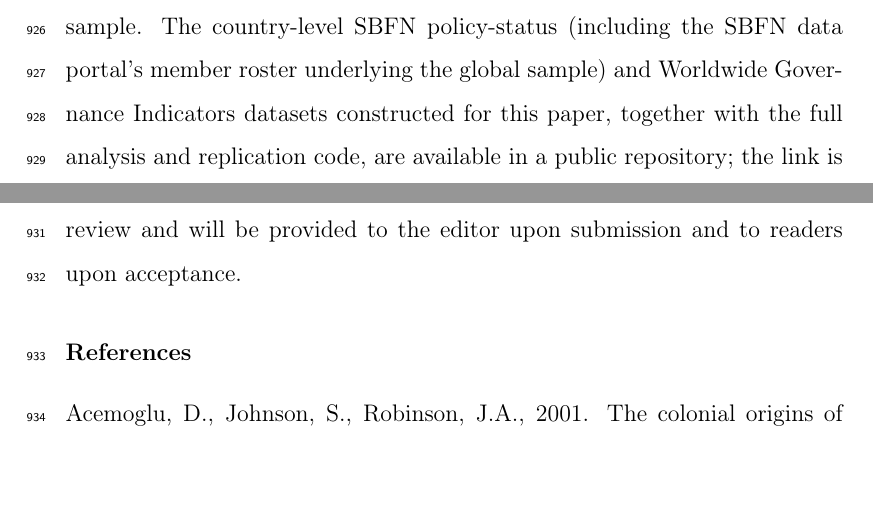
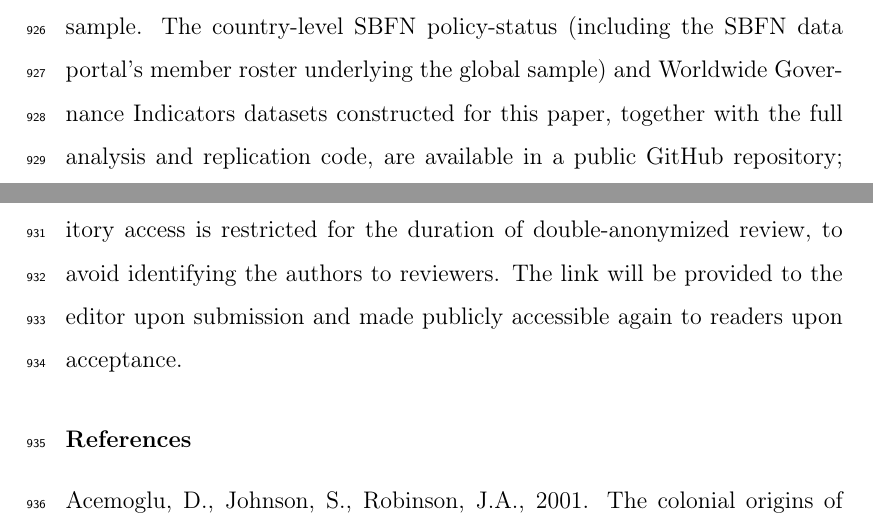
Before and after one commit to vinhqdang/green-credit-substitution, a LaTeX paper (latex/manuscript.tex): two parts of pages 53 and 54 of 59, joined at a grey line, cut so that both start at the same text, the shorter picture padded with empty space. Compiled offline with pdfLaTeX.

Commit message:
Clarify data availability: GitHub repo, access restricted during review

```diff
--- a/latex/manuscript.tex
+++ b/latex/manuscript.tex
@@ -607,7 +607,7 @@ Total & 61 \\
 
 \subsection*{Data availability}
 
-Data in support of the findings of this study is available from the corresponding author upon reasonable request, subject to the World Bank Enterprise Surveys' own terms of use for the underlying firm-level microdata (enterprisesurveys.org, free registration required), including the standardized cross-country database and Productivity Database underlying the global sample. The country-level SBFN policy-status (including the SBFN data portal's member roster underlying the global sample) and Worldwide Governance Indicators datasets constructed for this paper, together with the full analysis and replication code, are available in a public repository; the link is withheld from this anonymized manuscript to preserve double-anonymized review and will be provided to the editor upon submission and to readers upon acceptance.
+Data in support of the findings of this study is available from the corresponding author upon reasonable request, subject to the World Bank Enterprise Surveys' own terms of use for the underlying firm-level microdata (enterprisesurveys.org, free registration required), including the standardized cross-country database and Productivity Database underlying the global sample. The country-level SBFN policy-status (including the SBFN data portal's member roster underlying the global sample) and Worldwide Governance Indicators datasets constructed for this paper, together with the full analysis and replication code, are available in a public GitHub repository; the repository link is withheld from this anonymized manuscript, and repository access is restricted for the duration of double-anonymized review, to avoid identifying the authors to reviewers. The link will be provided to the editor upon submission and made publicly accessible again to readers upon acceptance.
 
 \bibliographystyle{elsarticle-harv}
 \bibliography{references}
```
Also changed, not shown: latex/manuscript.pdf.
